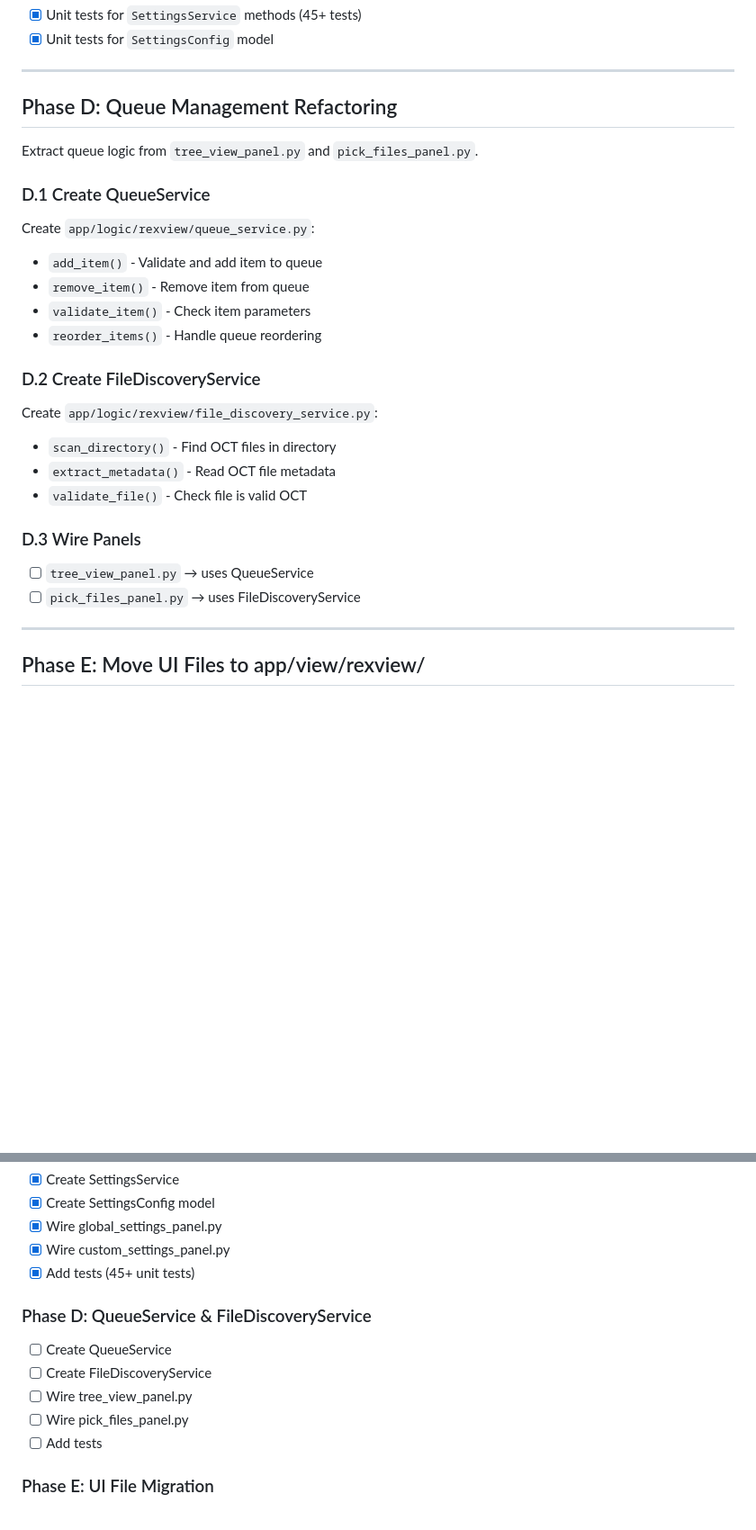
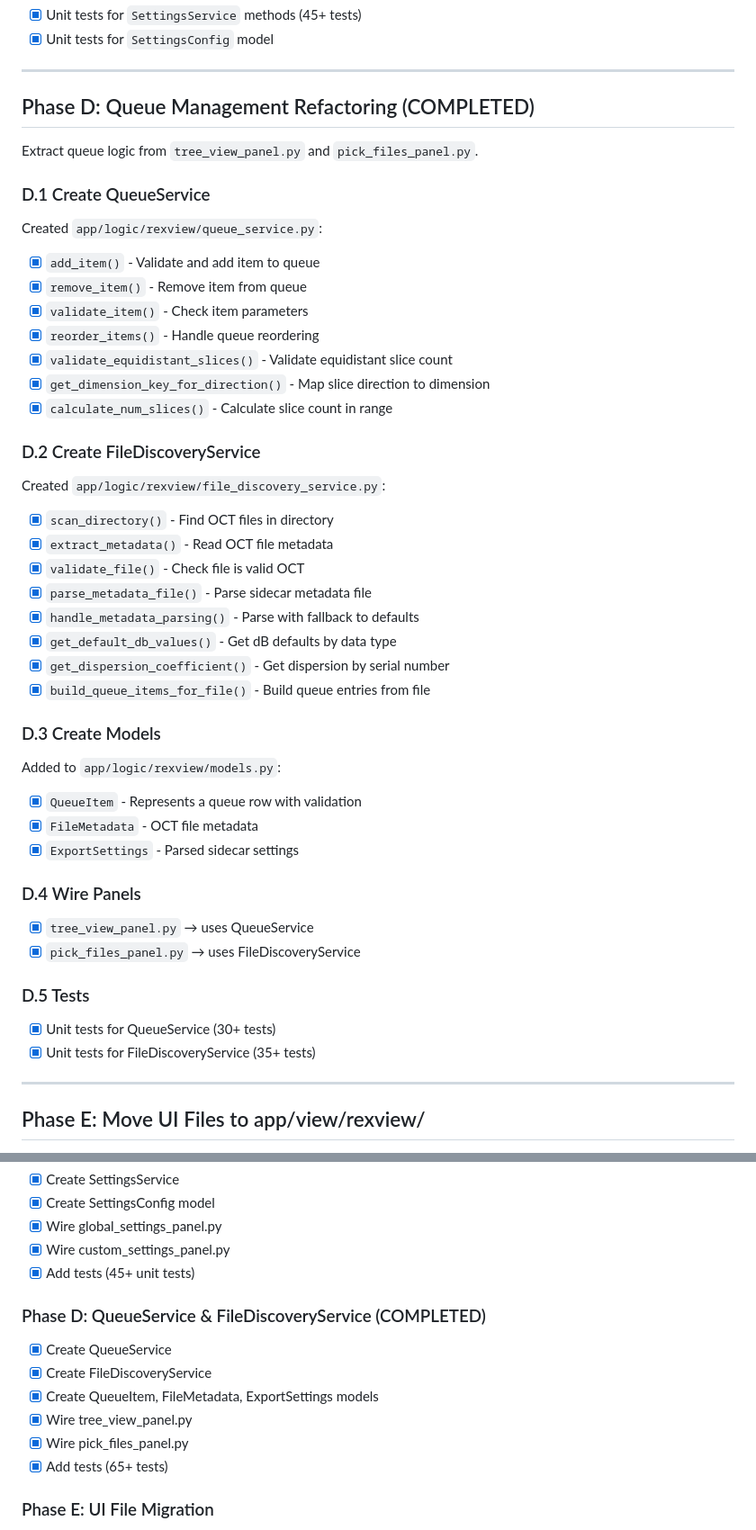
Before and after one commit to T0bC/OCTooL, a Markdown page: rexview-service-wiring-plan.md, 2 parts joined by grey strips. Shown at 90% size. GitHub-like rendering; blank space fills up the shorter version.

Commit message:
chore: mark queue management refactoring phase D as complete after QueueService and FileDiscoveryService integration with 65+ unit tests

```diff
--- a/rexview-service-wiring-plan.md
+++ b/rexview-service-wiring-plan.md
@@ -128,31 +128,52 @@ Added to `app/logic/rexview/models.py`:
 
 ---
 
-## Phase D: Queue Management Refactoring
+## Phase D: Queue Management Refactoring (COMPLETED)
 
 Extract queue logic from `tree_view_panel.py` and `pick_files_panel.py`.
 
 ### D.1 Create QueueService
 
-Create `app/logic/rexview/queue_service.py`:
+Created `app/logic/rexview/queue_service.py`:
 
-- `add_item()` - Validate and add item to queue
-- `remove_item()` - Remove item from queue
-- `validate_item()` - Check item parameters
-- `reorder_items()` - Handle queue reordering
+- [x] `add_item()` - Validate and add item to queue
+- [x] `remove_item()` - Remove item from queue
+- [x] `validate_item()` - Check item parameters
+- [x] `reorder_items()` - Handle queue reordering
+- [x] `validate_equidistant_slices()` - Validate equidistant slice count
+- [x] `get_dimension_key_for_direction()` - Map slice direction to dimension
+- [x] `calculate_num_slices()` - Calculate slice count in range
 
 ### D.2 Create FileDiscoveryService
 
-Create `app/logic/rexview/file_discovery_service.py`:
+Created `app/logic/rexview/file_discovery_service.py`:
 
-- `scan_directory()` - Find OCT files in directory
-- `extract_metadata()` - Read OCT file metadata
-- `validate_file()` - Check file is valid OCT
+- [x] `scan_directory()` - Find OCT files in directory
+- [x] `extract_metadata()` - Read OCT file metadata
+- [x] `validate_file()` - Check file is valid OCT
+- [x] `parse_metadata_file()` - Parse sidecar metadata file
+- [x] `handle_metadata_parsing()` - Parse with fallback to defaults
+- [x] `get_default_db_values()` - Get dB defaults by data type
+- [x] `get_dispersion_coefficient()` - Get dispersion by serial number
+- [x] `build_queue_items_for_file()` - Build queue entries from file
 
-### D.3 Wire Panels
+### D.3 Create Models
 
-- [ ] `tree_view_panel.py` → uses QueueService
-- [ ] `pick_files_panel.py` → uses FileDiscoveryService
+Added to `app/logic/rexview/models.py`:
+
+- [x] `QueueItem` - Represents a queue row with validation
+- [x] `FileMetadata` - OCT file metadata
+- [x] `ExportSettings` - Parsed sidecar settings
+
+### D.4 Wire Panels
+
+- [x] `tree_view_panel.py` → uses QueueService
+- [x] `pick_files_panel.py` → uses FileDiscoveryService
+
+### D.5 Tests
+
+- [x] Unit tests for QueueService (30+ tests)
+- [x] Unit tests for FileDiscoveryService (35+ tests)
 
 ---
 
@@ -238,13 +259,14 @@ app/
 - [x] Wire custom_settings_panel.py
 - [x] Add tests (45+ unit tests)
 
-### Phase D: QueueService & FileDiscoveryService
+### Phase D: QueueService & FileDiscoveryService (COMPLETED)
 
-- [ ] Create QueueService
-- [ ] Create FileDiscoveryService
-- [ ] Wire tree_view_panel.py
-- [ ] Wire pick_files_panel.py
-- [ ] Add tests
+- [x] Create QueueService
+- [x] Create FileDiscoveryService
+- [x] Create QueueItem, FileMetadata, ExportSettings models
+- [x] Wire tree_view_panel.py
+- [x] Wire pick_files_panel.py
+- [x] Add tests (65+ tests)
 
 ### Phase E: UI File Migration
 
```
Also changed, not shown: other parts of rexview-service-wiring-plan.md (+5 -1 lines).
